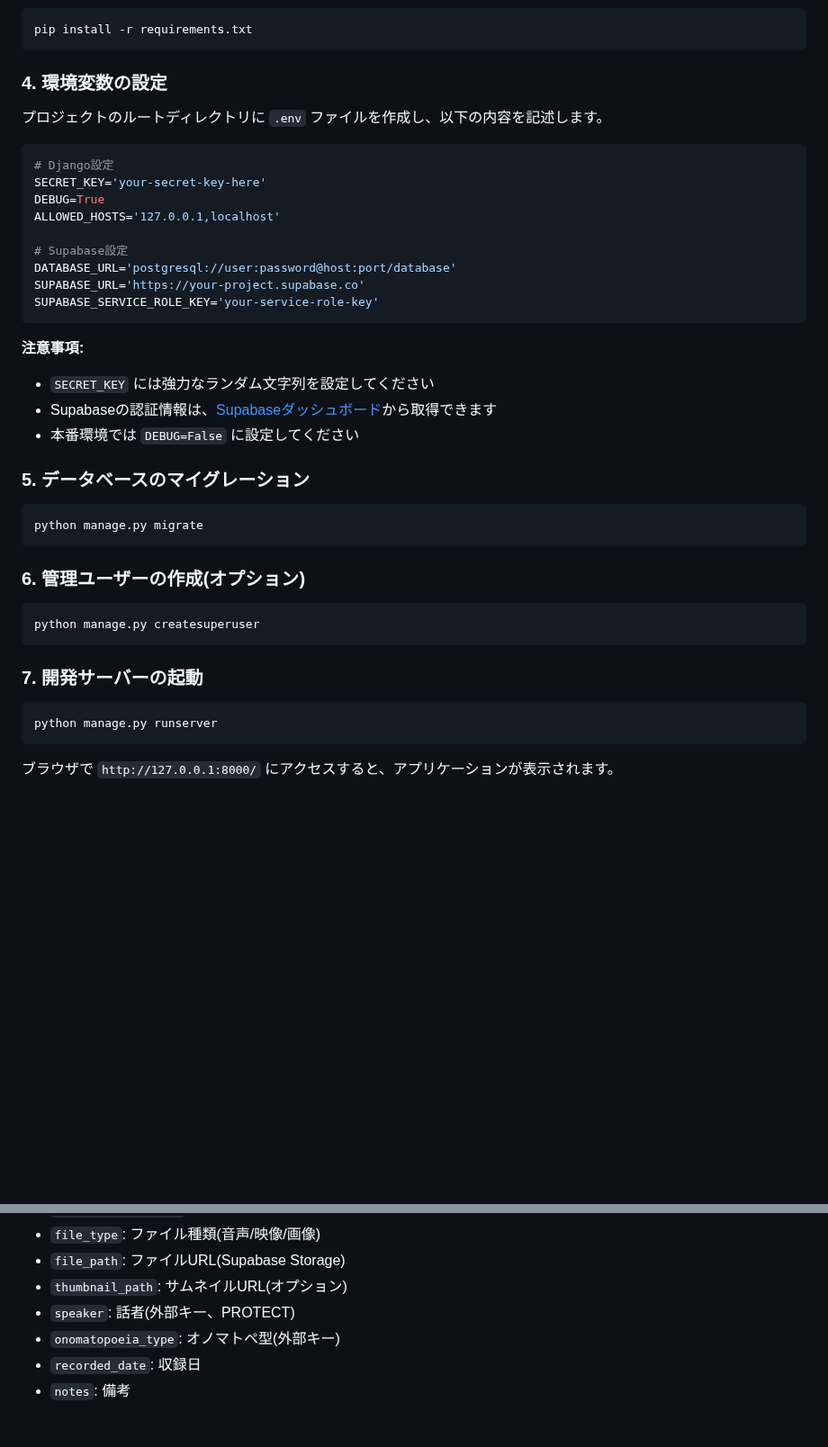
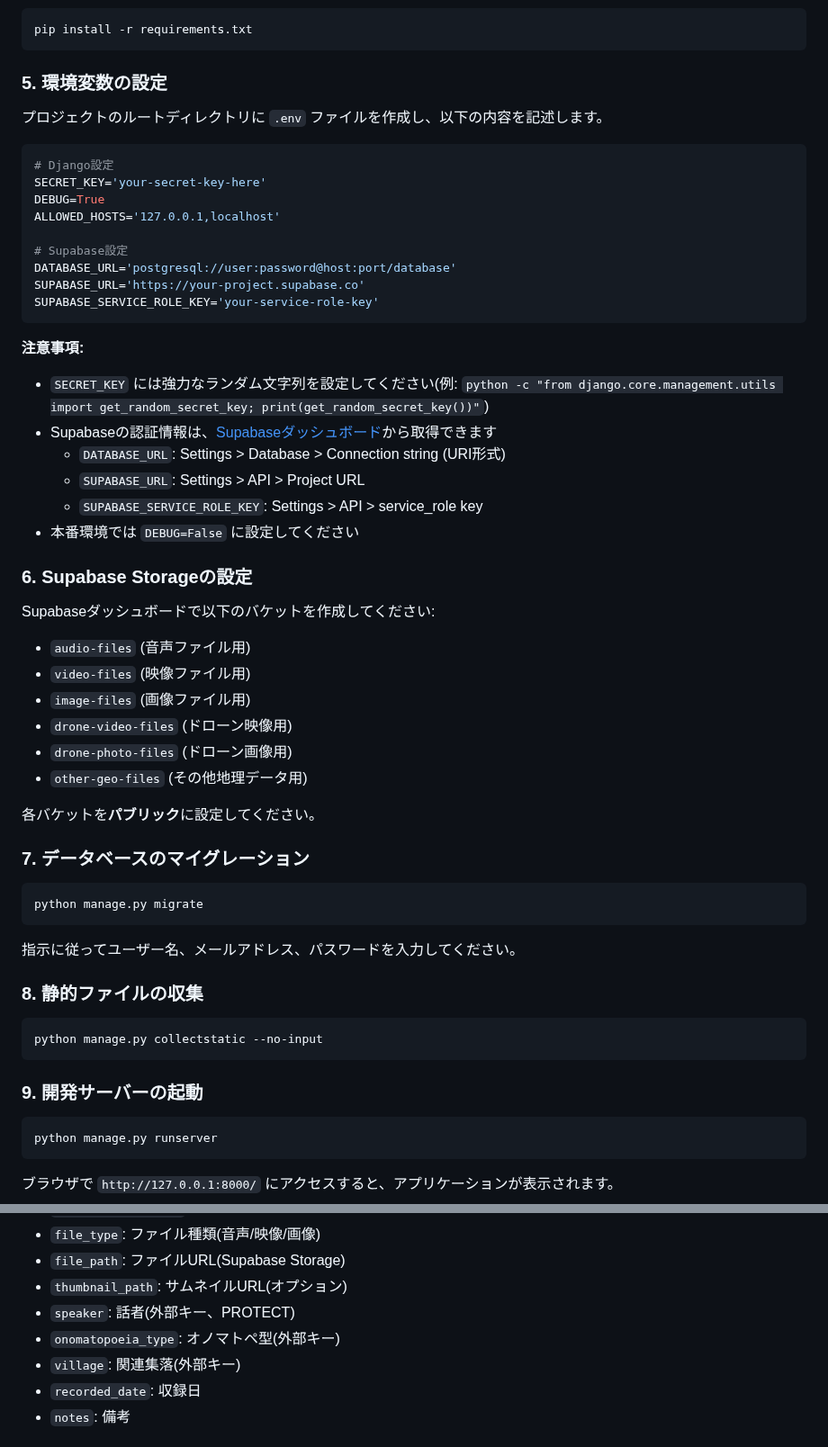
Before and after one commit to Miru57o/kikai_language_archive, a Markdown page: README.md, 2 parts joined by grey strips. Shown at 90% size. Drawn GitHub-style; blank space fills up the shorter version.

````diff
--- a/README.md
+++ b/README.md
@@ -65,9 +74,10 @@ venv\Scripts\activate
 pip install -r requirements.txt
 ```
 
-### 4. 環境変数の設定
+### 5. 環境変数の設定
 
 プロジェクトのルートディレクトリに `.env` ファイルを作成し、以下の内容を記述します。
+
 ```env
 # Django設定
 SECRET_KEY='your-secret-key-here'
@@ -81,21 +91,41 @@ SUPABASE_SERVICE_ROLE_KEY='your-service-role-key'
 ```
 
 **注意事項:**
-- `SECRET_KEY` には強力なランダム文字列を設定してください
+- `SECRET_KEY` には強力なランダム文字列を設定してください(例: `python -c "from django.core.management.utils import get_random_secret_key; print(get_random_secret_key())"`)
 - Supabaseの認証情報は、[Supabaseダッシュボード](https://app.supabase.com/)から取得できます
+  - `DATABASE_URL`: Settings > Database > Connection string (URI形式)
+  - `SUPABASE_URL`: Settings > API > Project URL
+  - `SUPABASE_SERVICE_ROLE_KEY`: Settings > API > service_role key
 - 本番環境では `DEBUG=False` に設定してください
 
-### 5. データベースのマイグレーション
+### 6. Supabase Storageの設定
+
+Supabaseダッシュボードで以下のバケットを作成してください:
+- `audio-files` (音声ファイル用)
+- `video-files` (映像ファイル用)
+- `image-files` (画像ファイル用)
+- `drone-video-files` (ドローン映像用)
+- `drone-photo-files` (ドローン画像用)
+- `other-geo-files` (その他地理データ用)
+
+各バケットを**パブリック**に設定してください。
+
+### 7. データベースのマイグレーション
+
 ```bash
 python manage.py migrate
 ```
 
-### 6. 管理ユーザーの作成(オプション)
+指示に従ってユーザー名、メールアドレス、パスワードを入力してください。
+
+### 8. 静的ファイルの収集
+
 ```bash
-python manage.py createsuperuser
+python manage.py collectstatic --no-input
 ```
 
-### 7. 開発サーバーの起動
+### 9. 開発サーバーの起動
+
 ```bash
 python manage.py runserver
 ```
@@ -142,6 +172,7 @@ python manage.py runserver
 - `thumbnail_path`: サムネイルURL(オプション)
 - `speaker`: 話者(外部キー、PROTECT)
 - `onomatopoeia_type`: オノマトペ型(外部キー)
+- `village`: 関連集落(外部キー)
 - `recorded_date`: 収録日
 - `notes`: 備考
 
````
Also changed, not shown: other parts of README.md (+58 -34 lines).
